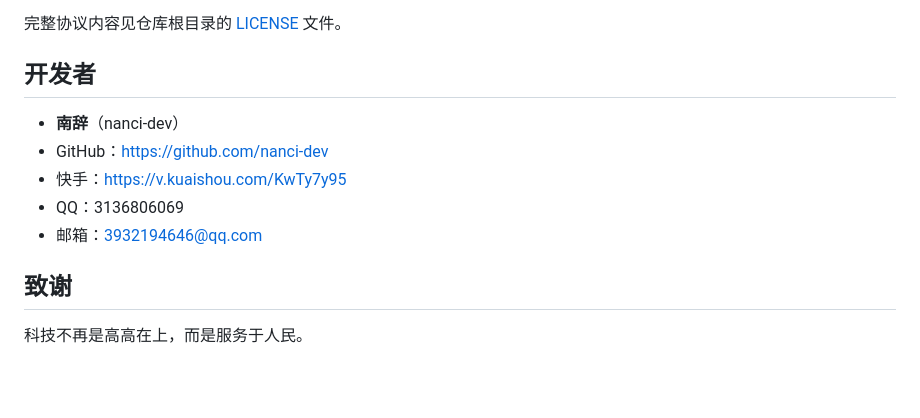
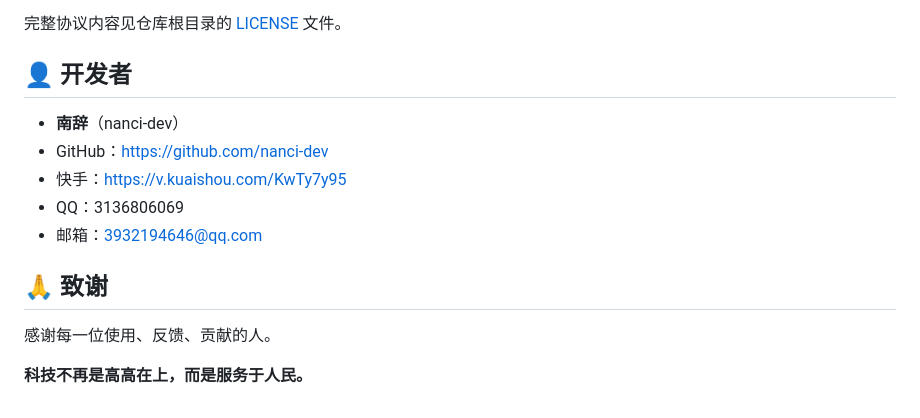
Before and after one commit to nanci-dev/nanci-site, a Markdown page: README.md, the part around one of its changes. Rendered like a GitHub page; blank space fills up the shorter version.

```diff
--- a/README.md
+++ b/README.md
@@ -55,7 +98,7 @@
 
 完整协议内容见仓库根目录的 [LICENSE](LICENSE) 文件。
 
-## 开发者
+## 👤 开发者
 
 - **南辞**（nanci-dev）
 - GitHub：https://github.com/nanci-dev
@@ -63,6 +106,8 @@
 - QQ：3136806069
 - 邮箱：3932194646@qq.com
 
-## 致谢
+## 🙏 致谢
 
-科技不再是高高在上，而是服务于人民。
+感谢每一位使用、反馈、贡献的人。
+
+**科技不再是高高在上，而是服务于人民。**
```
Also changed, not shown: other parts of README.md (+52 -9 lines).
